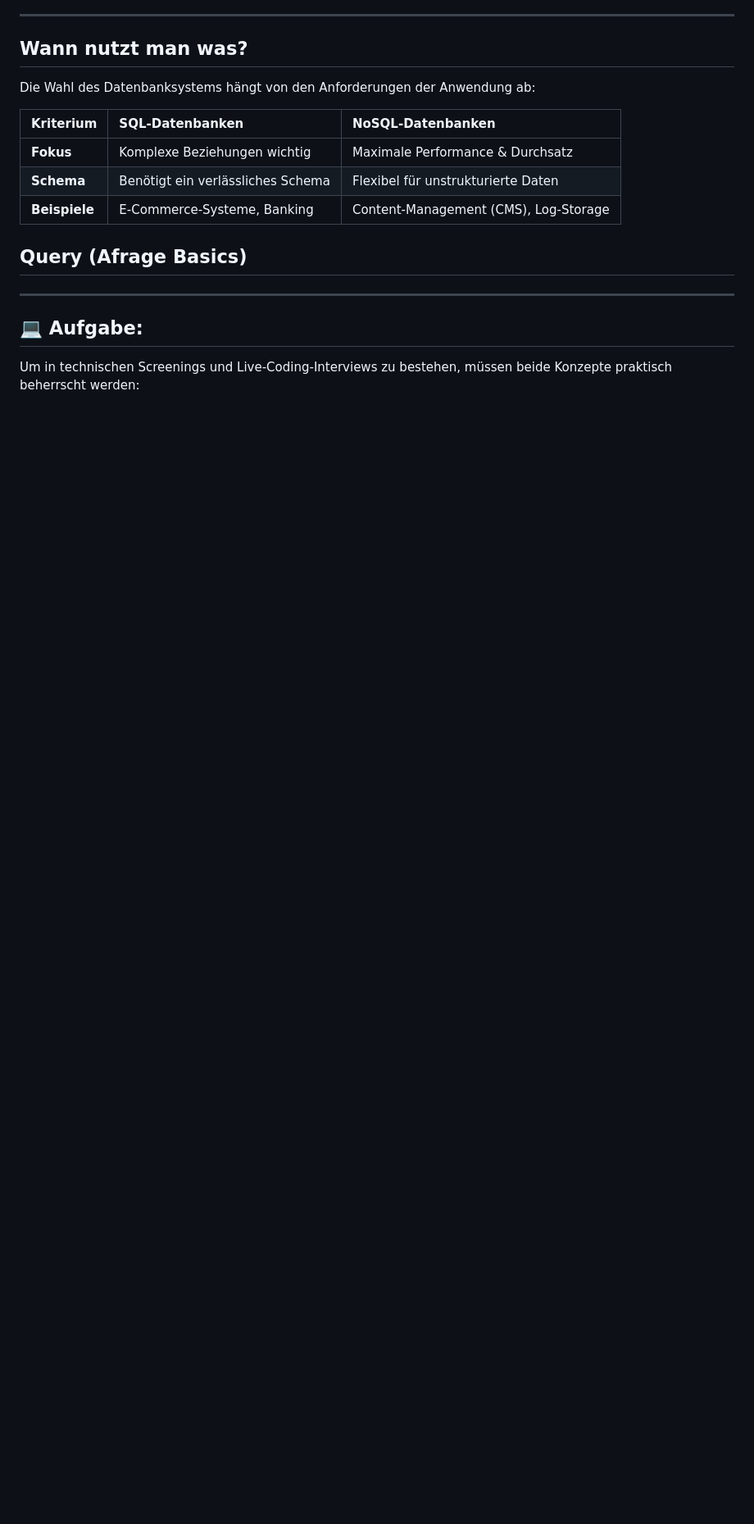
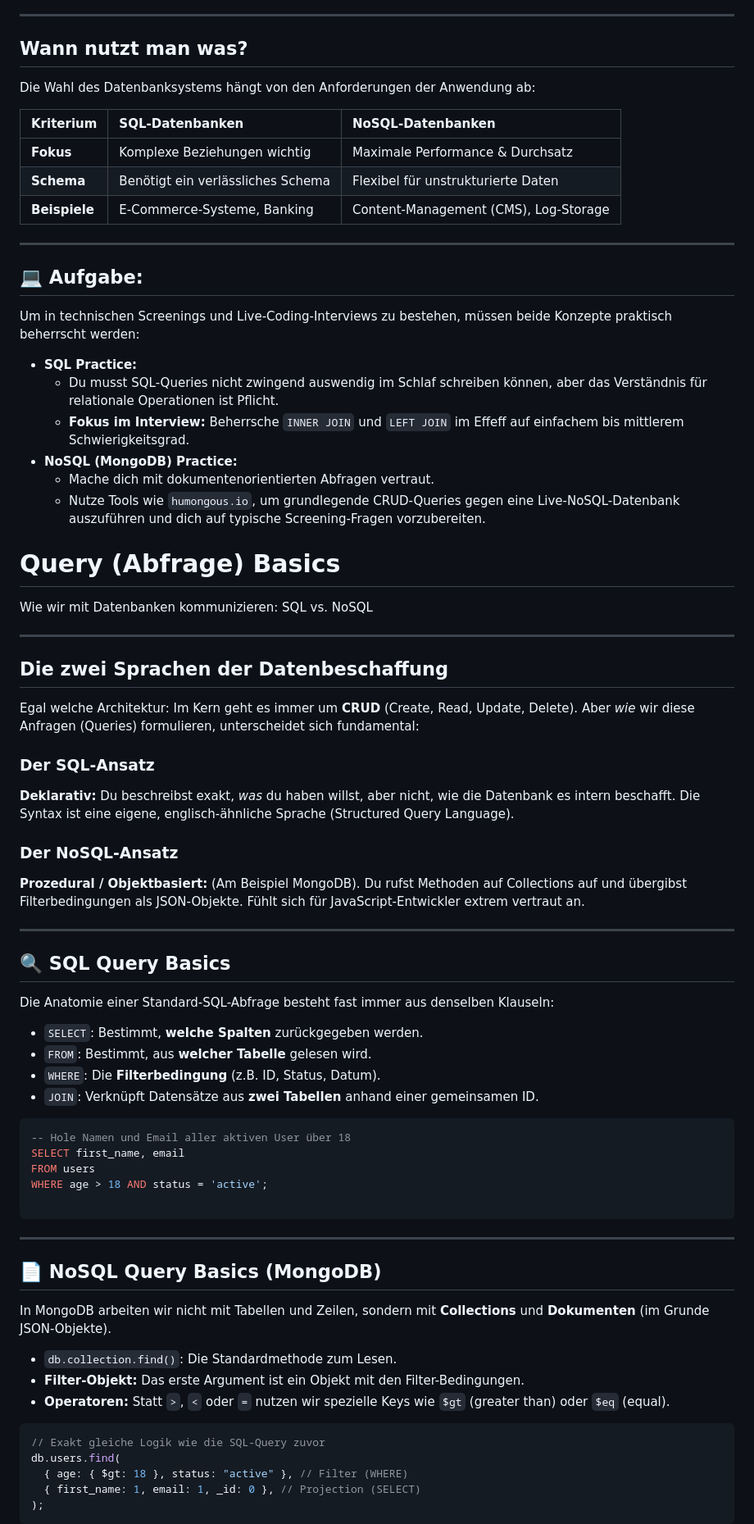
Before and after one commit to luc-debug/fullstack-lecture, a Markdown page: Backend/Backend Basics/Backend.md, the part around the change printed below. Shown: that part at 82% size. Drawn GitHub-style; blank space fills up the shorter version.

Commit message:
Enhance Backend.md with detailed sections on SQL and NoSQL query basics, including practical examples and comparisons for technical interviews.

````diff
--- a/Backend/Backend Basics/Backend.md
+++ b/Backend/Backend Basics/Backend.md
@@ -379,10 +379,76 @@ Die Wahl des Datenbanksystems hängt von den Anforderungen der Anwendung ab:
 | **Beispiele** | E-Commerce-Systeme, Banking       | Content-Management (CMS), Log-Storage |
 
 
-## Query (Afrage Basics)
 
 ---
 
 ## 💻 Aufgabe:
 
 Um in technischen Screenings und Live-Coding-Interviews zu bestehen, müssen beide Konzepte praktisch beherrscht werden:
+
+- **SQL Practice:**
+  - Du musst SQL-Queries nicht zwingend auswendig im Schlaf schreiben können, aber das Verständnis für relationale Operationen ist Pflicht.
+  - **Fokus im Interview:** Beherrsche `INNER JOIN` und `LEFT JOIN` im Effeff auf einfachem bis mittlerem Schwierigkeitsgrad.
+- **NoSQL (MongoDB) Practice:**
+  - Mache dich mit dokumentenorientierten Abfragen vertraut.
+  - Nutze Tools wie `humongous.io`, um grundlegende CRUD-Queries gegen eine Live-NoSQL-Datenbank auszuführen und dich auf typische Screening-Fragen vorzubereiten.
+
+# Query (Abfrage) **Basics**
+
+Wie wir mit Datenbanken kommunizieren: SQL vs. NoSQL
+
+---
+
+## Die zwei Sprachen der Datenbeschaffung
+
+Egal welche Architektur: Im Kern geht es immer um **CRUD** (Create, Read, Update, Delete). Aber _wie_ wir diese Anfragen (Queries) formulieren, unterscheidet sich fundamental:
+
+<div class="grid-2">
+<div class="tile" style="border-left: 4px solid #3b82f6;">
+<h3 style="color: #60a5fa;">Der SQL-Ansatz</h3>
+<p><strong>Deklarativ:</strong> Du beschreibst exakt, <em>was</em> du haben willst, aber nicht, wie die Datenbank es intern beschafft. Die Syntax ist eine eigene, englisch-ähnliche Sprache (Structured Query Language).</p>
+</div>
+
+<div class="tile" style="border-left: 4px solid #a855f7;">
+<h3 style="color: #c084fc;">Der NoSQL-Ansatz</h3>
+<p><strong>Prozedural / Objektbasiert:</strong> (Am Beispiel MongoDB). Du rufst Methoden auf Collections auf und übergibst Filterbedingungen als JSON-Objekte. Fühlt sich für JavaScript-Entwickler extrem vertraut an.</p>
+</div>
+</div>
+
+---
+
+## 🔍 SQL Query Basics
+
+Die Anatomie einer Standard-SQL-Abfrage besteht fast immer aus denselben Klauseln:
+
+- `SELECT`: Bestimmt, **welche Spalten** zurückgegeben werden.
+- `FROM`: Bestimmt, aus **welcher Tabelle** gelesen wird.
+- `WHERE`: Die **Filterbedingung** (z.B. ID, Status, Datum).
+- `JOIN`: Verknüpft Datensätze aus **zwei Tabellen** anhand einer gemeinsamen ID.
+
+```sql
+-- Hole Namen und Email aller aktiven User über 18
+SELECT first_name, email
+FROM users
+WHERE age > 18 AND status = 'active';
+
+```
+
+---
+
+## 📄 NoSQL Query Basics (MongoDB)
+
+In MongoDB arbeiten wir nicht mit Tabellen und Zeilen, sondern mit **Collections** und **Dokumenten** (im Grunde JSON-Objekte).
+
+- `db.collection.find()`: Die Standardmethode zum Lesen.
+- **Filter-Objekt:** Das erste Argument ist ein Objekt mit den Filter-Bedingungen.
+- **Operatoren:** Statt `>`, `<` oder `=` nutzen wir spezielle Keys wie `$gt` (greater than) oder `$eq` (equal).
+
+```javascript
+// Exakt gleiche Logik wie die SQL-Query zuvor
+db.users.find(
+  { age: { $gt: 18 }, status: "active" }, // Filter (WHERE)
+  { first_name: 1, email: 1, _id: 0 }, // Projection (SELECT)
+);
+```
+
````
Also changed, not shown: other parts of Backend/Backend Basics/Backend.md (+31 -0 lines).
